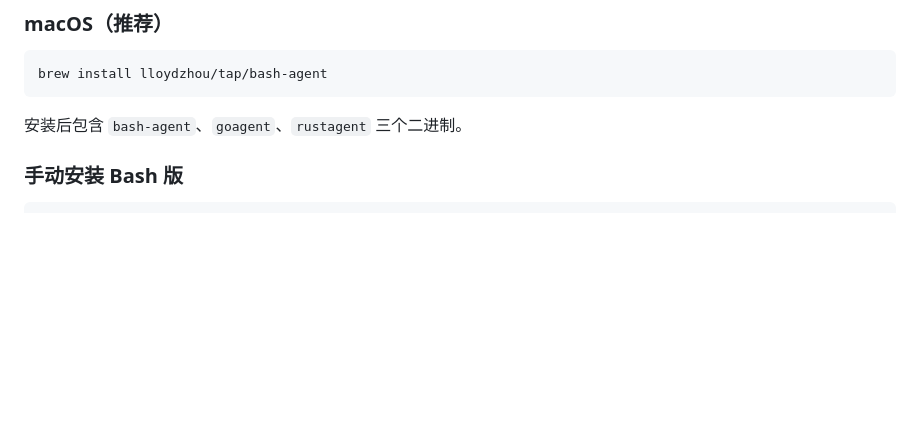
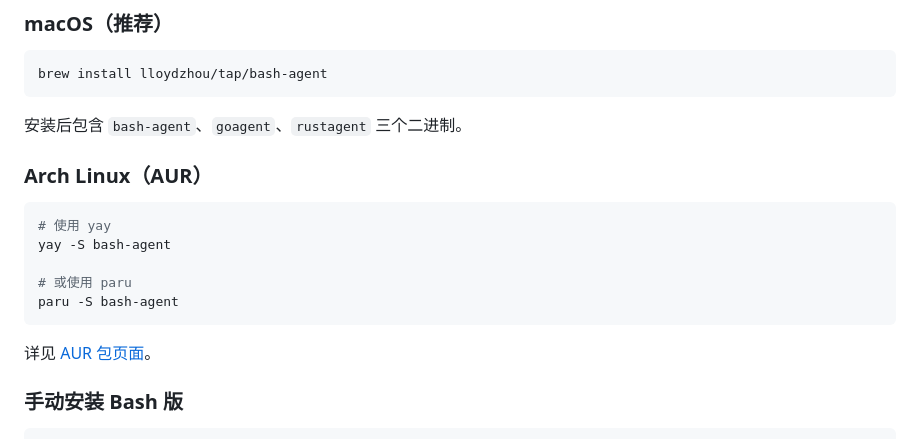
Before and after one commit to lloydzhou/bash-agent, a Markdown page: README.md, the part around the change. GitHub-like rendering; blank space fills up the shorter version.

````diff
--- a/README.md
+++ b/README.md
@@ -55,6 +55,16 @@ OPENAI_BASE_URL=http://localhost:11434/v1 bash-agent -p openai -m llama3 "hello"
 brew install lloydzhou/tap/bash-agent
 ```
 安装后包含 `bash-agent`、`goagent`、`rustagent` 三个二进制。
+
+### Arch Linux（AUR）
+```bash
+# 使用 yay
+yay -S bash-agent
+
+# 或使用 paru
+paru -S bash-agent
+```
+详见 [AUR 包页面](https://aur.archlinux.org/packages/bash-agent)。
 
 ### 手动安装 Bash 版
 ```bash
````
Also changed, not shown: README.en.md (+10 -0 lines).
